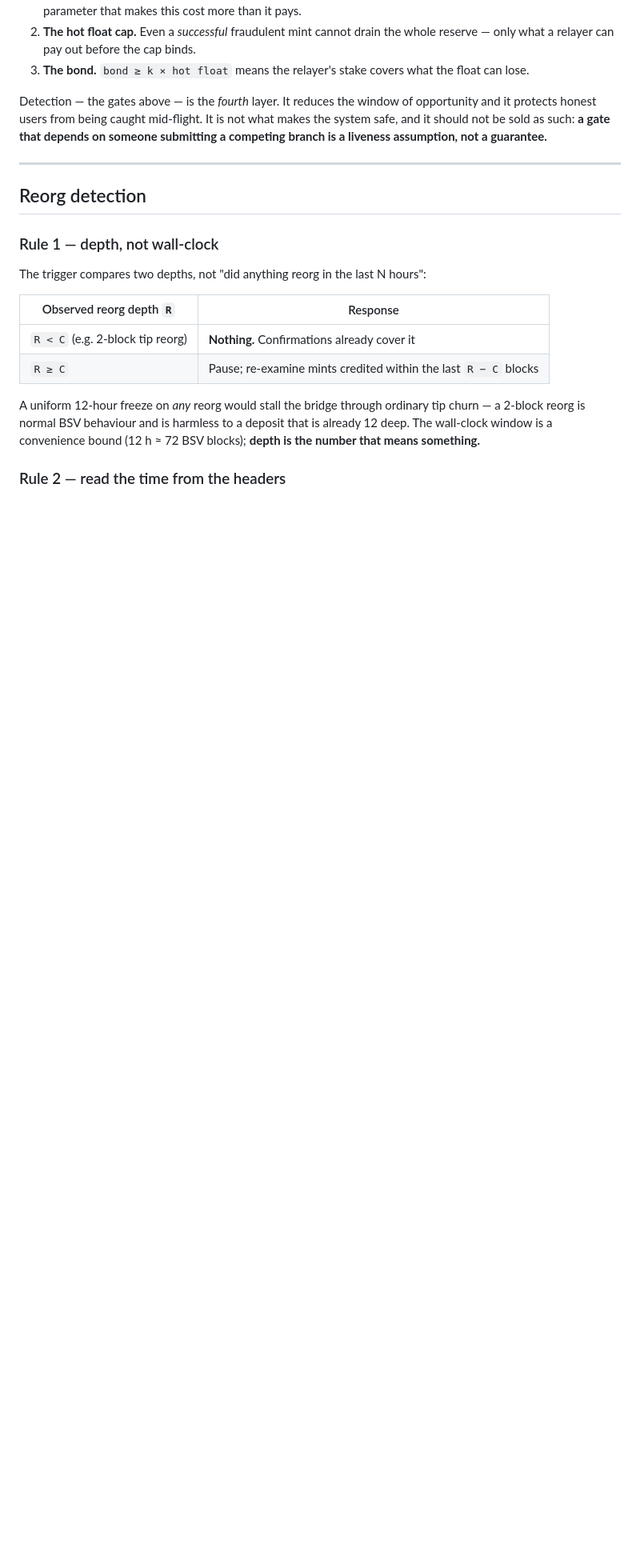
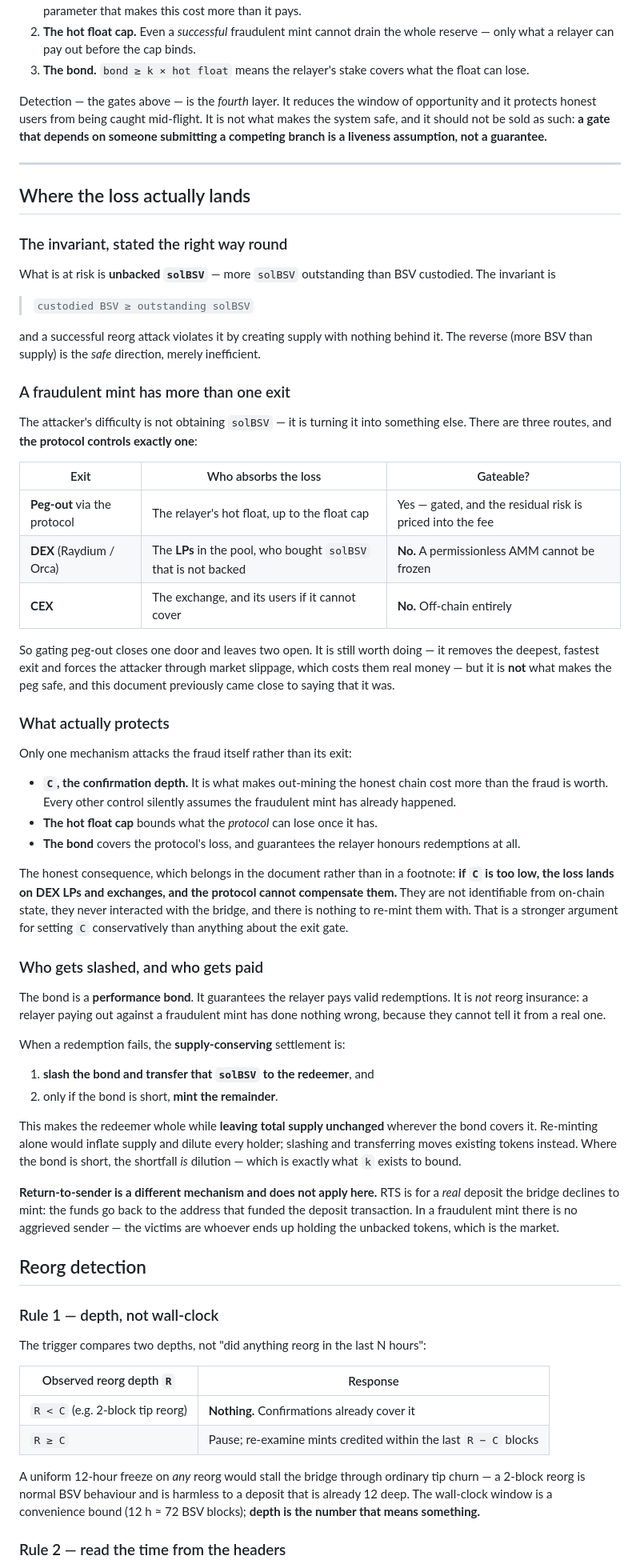
Before and after one commit to solbeam-bot/solbeam, a Markdown page: docs/12-peg-mechanism.md, the part around one of its changes. Shown at 80% size. GitHub-like rendering; blank space fills up the shorter version.

Commit message:
Describe where a reorg loss actually lands, and stop overselling the gate
Review asked what the issue actually is, and pulling the thread showed the
document had been overselling one control.

A fraudulent mint -- unbacked solBSV created by reorging a deposit away -- has
three exits, and the protocol controls one. Peg-out is gated and bounded by the
hot float. A DEX pool is not gateable at all: the LPs bought solBSV that is not
backed and absorb the loss. A CEX is not gateable either. So gating peg-out
closes one door and leaves two open. It is still worth doing, because it removes
the deepest exit and forces the attacker through market slippage, but it is not
what makes the peg safe and the text no longer implies that it is.

What actually protects is C, because it is the only control that attacks the
fraud rather than its exit -- everything else assumes the fraudulent mint already
happened. The honest consequence is now stated: if C is too low the loss lands on
DEX LPs and exchanges, who are not identifiable from on-chain state, never
interacted with the bridge, and cannot be compensated. That is a stronger
argument for setting C conservatively than anything about the gate.

Also corrects the direction of the invariant. The risk is unbacked solBSV -- more
supply than custodied BSV. The reverse, more BSV than supply, is merely
inefficient rather than dangerous.

And separates the two mechanisms that were being conflated. The bond is a
performance bond, not reorg insurance: a relayer paying out against a fraudulent
mint has done nothing wrong, because they cannot distinguish it from a real one.
On a failed redemption the supply-conserving settlement is to slash the bond and
transfer those tokens to the redeemer, minting only the shortfall -- so total
supply is unchanged wherever the bond covers it, rather than inflated. Where the
bond is short, the shortfall is dilution, which is what k bounds. Return-to-sender
is a different mechanism for a real deposit the bridge declines to mint, and does
not apply to a fraudulent one, where the victims are the market rather than a
sender.

```diff
--- a/docs/12-peg-mechanism.md
+++ b/docs/12-peg-mechanism.md
@@ -209,6 +208,72 @@ guarantee.**
 
 ---
 
+## Where the loss actually lands
+
+### The invariant, stated the right way round
+
+What is at risk is **unbacked `solBSV`** — more `solBSV` outstanding than BSV
+custodied. The invariant is
+
+> `custodied BSV ≥ outstanding solBSV`
+
+and a successful reorg attack violates it by creating supply with nothing behind it.
+The reverse (more BSV than supply) is the *safe* direction, merely inefficient.
+
+### A fraudulent mint has more than one exit
+
+The attacker's difficulty is not obtaining `solBSV` — it is turning it into something
+else. There are three routes, and **the protocol controls exactly one**:
+
+| Exit | Who absorbs the loss | Gateable? |
+|---|---|---|
+| **Peg-out** via the protocol | The relayer's hot float, up to the float cap | Yes — gated, and the residual risk is priced into the fee |
+| **DEX** (Raydium / Orca) | The **LPs** in the pool, who bought `solBSV` that is not backed | **No.** A permissionless AMM cannot be frozen |
+| **CEX** | The exchange, and its users if it cannot cover | **No.** Off-chain entirely |
+
+So gating peg-out closes one door and leaves two open. It is still worth doing — it
+removes the deepest, fastest exit and forces the attacker through market slippage,
+which costs them real money — but it is **not** what makes the peg safe, and this
+document previously came close to saying that it was.
+
+### What actually protects
+
+Only one mechanism attacks the fraud itself rather than its exit:
+
+- **`C`, the confirmation depth.** It is what makes out-mining the honest chain cost
+  more than the fraud is worth. Every other control silently assumes the fraudulent
+  mint has already happened.
+- **The hot float cap** bounds what the *protocol* can lose once it has.
+- **The bond** covers the protocol's loss, and guarantees the relayer honours
+  redemptions at all.
+
+The honest consequence, which belongs in the document rather than in a footnote:
+**if `C` is too low, the loss lands on DEX LPs and exchanges, and the protocol cannot
+compensate them.** They are not identifiable from on-chain state, they never
+interacted with the bridge, and there is nothing to re-mint them with. That is a
+stronger argument for setting `C` conservatively than anything about the exit gate.
+
+### Who gets slashed, and who gets paid
+
+The bond is a **performance bond**. It guarantees the relayer pays valid redemptions.
+It is *not* reorg insurance: a relayer paying out against a fraudulent mint has done
+nothing wrong, because they cannot tell it from a real one.
+
+When a redemption fails, the **supply-conserving** settlement is:
+
+1. **slash the bond and transfer that `solBSV` to the redeemer**, and
+2. only if the bond is short, **mint the remainder**.
+
+This makes the redeemer whole while **leaving total supply unchanged** wherever the
+bond covers it. Re-minting alone would inflate supply and dilute every holder;
+slashing and transferring moves existing tokens instead. Where the bond is short, the
+shortfall *is* dilution — which is exactly what `k` exists to bound.
+
+**Return-to-sender is a different mechanism and does not apply here.** RTS is for a
+*real* deposit the bridge declines to mint: the funds go back to the address that
+funded the deposit transaction. In a fraudulent mint there is no aggrieved sender —
+the victims are whoever ends up holding the unbacked tokens, which is the market.
+
 ## Reorg detection
 
 ### Rule 1 — depth, not wall-clock
```
Also changed, not shown: other parts of docs/12-peg-mechanism.md (+11 -9 lines).
